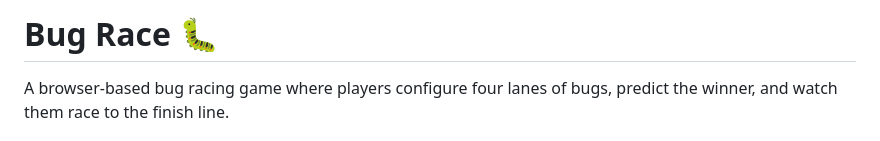
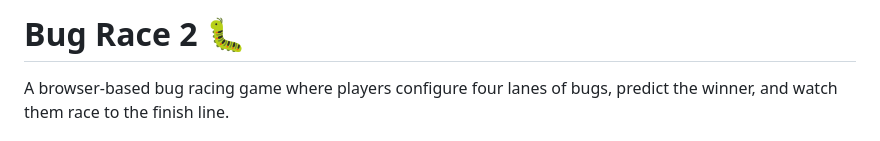
Before and after one commit to tchase56/github_copilot_training_example, a Markdown page: README.md, the part around the change. GitHub-like rendering.

Commit message:
Update README.md title to "Bug Race 2"
Co-authored-by: tchase56 <18312948+tchase56@users.noreply.github.com>

```diff
--- a/README.md
+++ b/README.md
@@ -1,4 +1,4 @@
-# Bug Race 🐛
+# Bug Race 2 🐛
 
 A browser-based bug racing game where players configure four lanes of bugs, predict the winner, and watch them race to the finish line.
 
```
